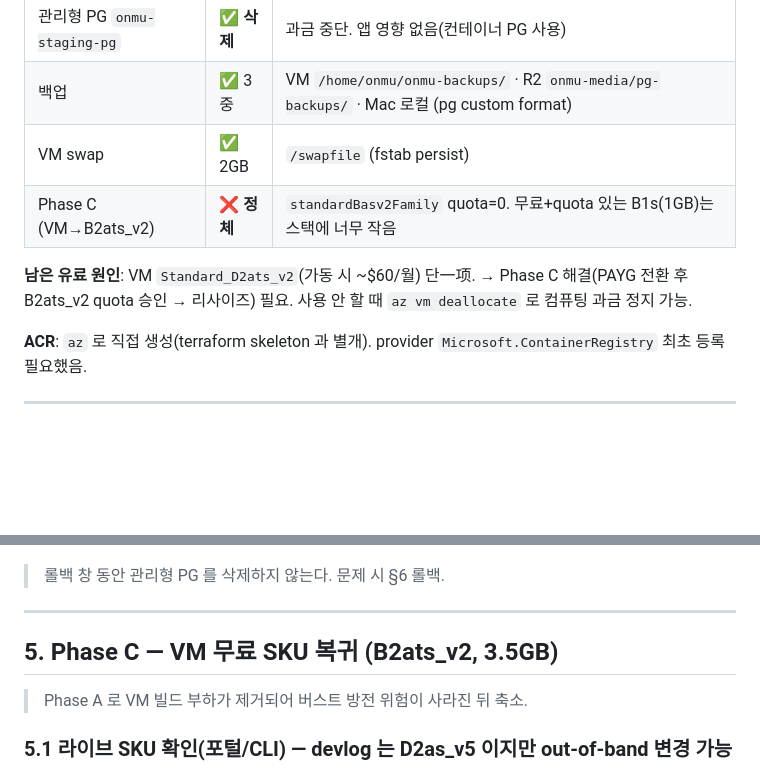
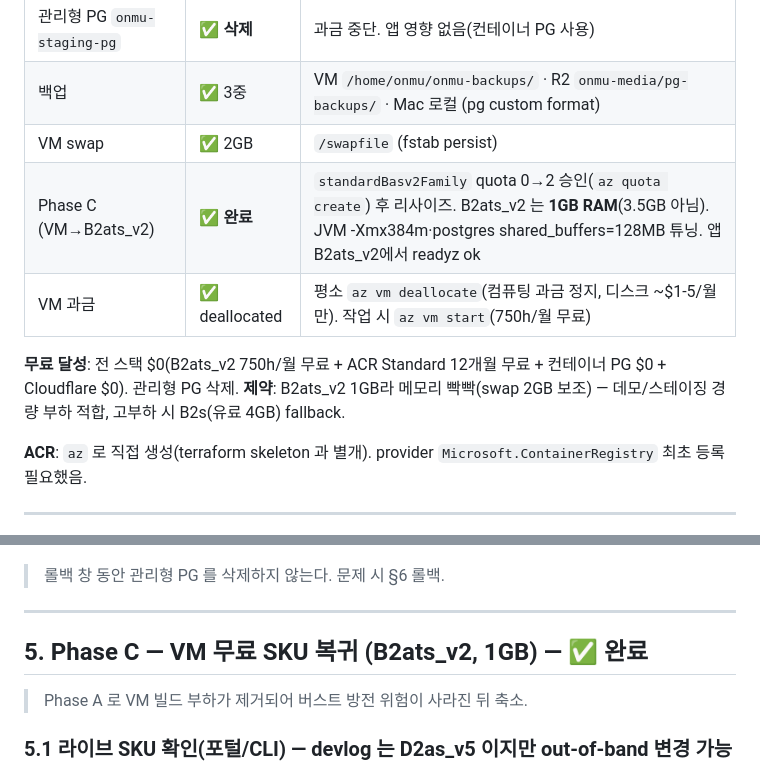
Before and after one commit to Onieum/ONMU, a Markdown page: docs/operations/free-tier-migration-runbook.md, 2 parts joined by grey strips. GitHub-like rendering; blank space fills up the shorter version.

Commit message:
docs(ops): 런북 Phase C 완료 반영 (B2ats_v2 리사이즈+quota 승인, 1GB 정정) (#369)

```diff
--- a/docs/operations/free-tier-migration-runbook.md
+++ b/docs/operations/free-tier-migration-runbook.md
@@ -12,9 +12,10 @@
 | 관리형 PG `onmu-staging-pg` | ✅ **삭제** | 과금 중단. 앱 영향 없음(컨테이너 PG 사용) |
 | 백업 | ✅ 3중 | VM `/home/onmu/onmu-backups/` · R2 `onmu-media/pg-backups/` · Mac 로컬 (pg custom format) |
 | VM swap | ✅ 2GB | `/swapfile` (fstab persist) |
-| Phase C (VM→B2ats_v2) | ❌ **정체** | `standardBasv2Family` quota=0. 무료+quota 있는 B1s(1GB)는 스택에 너무 작음 |
+| Phase C (VM→B2ats_v2) | ✅ **완료** | `standardBasv2Family` quota 0→2 승인(`az quota create`) 후 리사이즈. B2ats_v2 는 **1GB RAM**(3.5GB 아님). JVM -Xmx384m·postgres shared_buffers=128MB 튜닝. 앱 B2ats_v2에서 readyz ok |
+| VM 과금 | ✅ deallocated | 평소 `az vm deallocate`(컴퓨팅 과금 정지, 디스크 ~$1-5/월만). 작업 시 `az vm start`(750h/월 무료) |
 
-**남은 유료 원인**: VM `Standard_D2ats_v2`(가동 시 ~$60/월) 단一项. → Phase C 해결(PAYG 전환 후 B2ats_v2 quota 승인 → 리사이즈) 필요. 사용 안 할 때 `az vm deallocate` 로 컴퓨팅 과금 정지 가능.
+**무료 달성**: 전 스택 $0(B2ats_v2 750h/월 무료 + ACR Standard 12개월 무료 + 컨테이너 PG $0 + Cloudflare $0). 관리형 PG 삭제. **제약**: B2ats_v2 1GB라 메모리 빡빡(swap 2GB 보조) — 데모/스테이징 경량 부하 적합, 고부하 시 B2s(유료 4GB) fallback.
 
 **ACR**: `az` 로 직접 생성(terraform skeleton 과 별개). provider `Microsoft.ContainerRegistry` 최초 등록 필요했음.
 
@@ -179,7 +180,7 @@ az postgres flexible-server delete --name onmu-staging-pg -g <RG>
 
 ---
 
-## 5. Phase C — VM 무료 SKU 복귀 (B2ats_v2, 3.5GB)
+## 5. Phase C — VM 무료 SKU 복귀 (B2ats_v2, 1GB) — ✅ 완료
 
 > Phase A 로 VM 빌드 부하가 제거되어 버스트 방전 위험이 사라진 뒤 축소.
 
```
